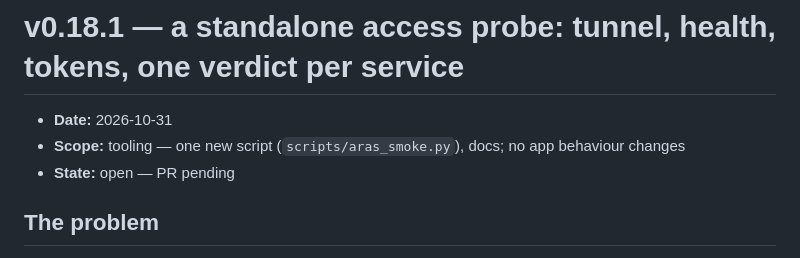
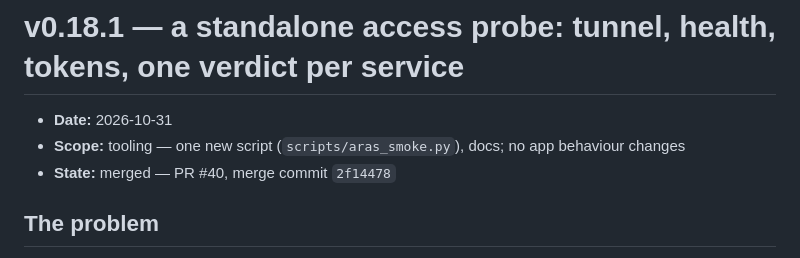
Before and after one commit to AlirezaKar/Agetnic-Orchestration-Sandbox, a Markdown page: logs/changelog/v0.18.1.md, the part around the change. GitHub-like rendering.

```diff
--- a/logs/changelog/v0.18.1.md
+++ b/logs/changelog/v0.18.1.md
@@ -2,7 +2,7 @@
 
 - **Date:** 2026-10-31
 - **Scope:** tooling — one new script (`scripts/aras_smoke.py`), docs; no app behaviour changes
-- **State:** open — PR pending
+- **State:** merged — PR #40, merge commit `2f14478`
 
 ## The problem
 
```
Also changed, not shown: logs/changelog/README.md (+1 -1 lines).
